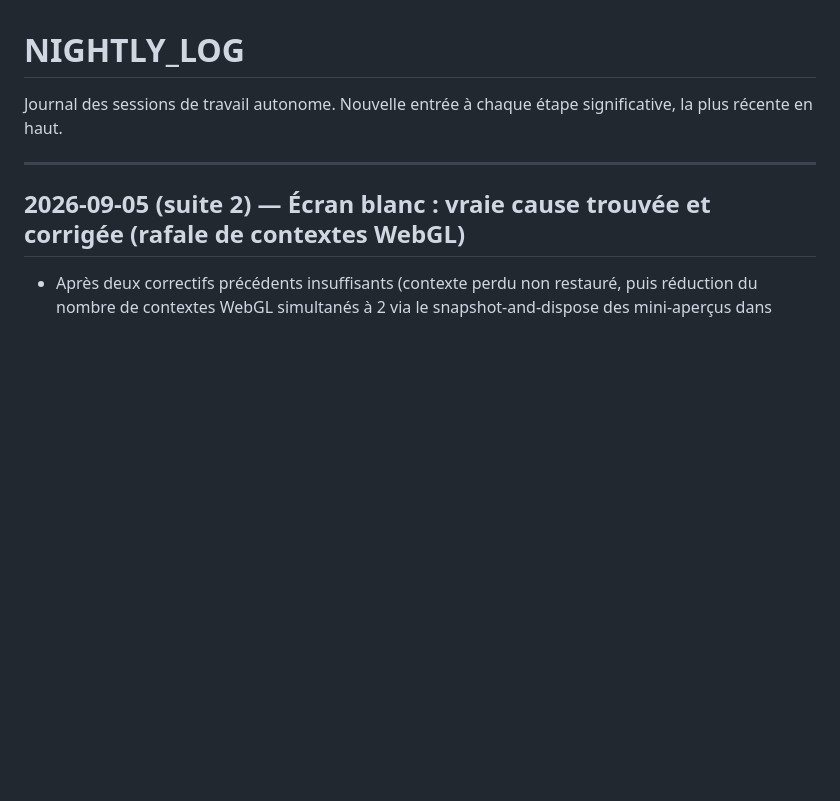
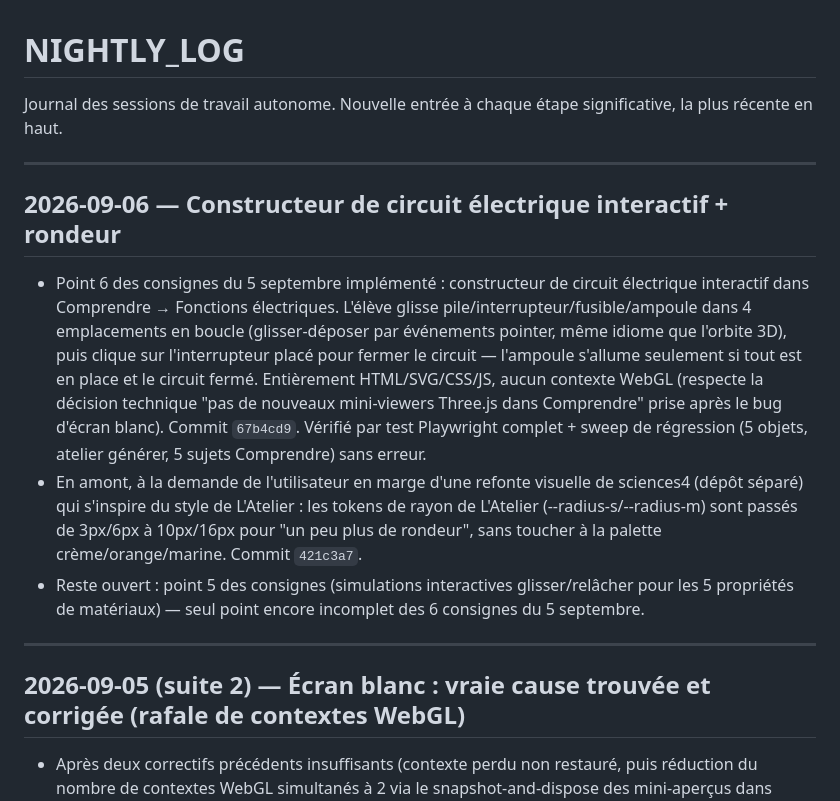
Before and after one commit to colorjazz/sciences4_3d, a Markdown page: NIGHTLY_LOG.md, the part around the change. Rendered like a GitHub page; blank space fills up the shorter version.

```diff
--- a/NIGHTLY_LOG.md
+++ b/NIGHTLY_LOG.md
@@ -2,6 +2,31 @@
 
 Journal des sessions de travail autonome. Nouvelle entrée à chaque
 étape significative, la plus récente en haut.
+
+---
+
+## 2026-09-06 — Constructeur de circuit électrique interactif + rondeur
+
+- Point 6 des consignes du 5 septembre implémenté : constructeur de
+  circuit électrique interactif dans Comprendre → Fonctions
+  électriques. L'élève glisse pile/interrupteur/fusible/ampoule dans 4
+  emplacements en boucle (glisser-déposer par événements pointer,
+  même idiome que l'orbite 3D), puis clique sur l'interrupteur placé
+  pour fermer le circuit — l'ampoule s'allume seulement si tout est en
+  place et le circuit fermé. Entièrement HTML/SVG/CSS/JS, aucun
+  contexte WebGL (respecte la décision technique "pas de nouveaux
+  mini-viewers Three.js dans Comprendre" prise après le bug d'écran
+  blanc). Commit `67b4cd9`. Vérifié par test Playwright complet +
+  sweep de régression (5 objets, atelier générer, 5 sujets Comprendre)
+  sans erreur.
+- En amont, à la demande de l'utilisateur en marge d'une refonte
+  visuelle de sciences4 (dépôt séparé) qui s'inspire du style de
+  L'Atelier : les tokens de rayon de L'Atelier (--radius-s/--radius-m)
+  sont passés de 3px/6px à 10px/16px pour "un peu plus de rondeur",
+  sans toucher à la palette crème/orange/marine. Commit `421c3a7`.
+- Reste ouvert : point 5 des consignes (simulations interactives
+  glisser/relâcher pour les 5 propriétés de matériaux) — seul point
+  encore incomplet des 6 consignes du 5 septembre.
 
 ---
 
```
Also changed, not shown: CURRENT_TASK.md (+19 -6 lines).
